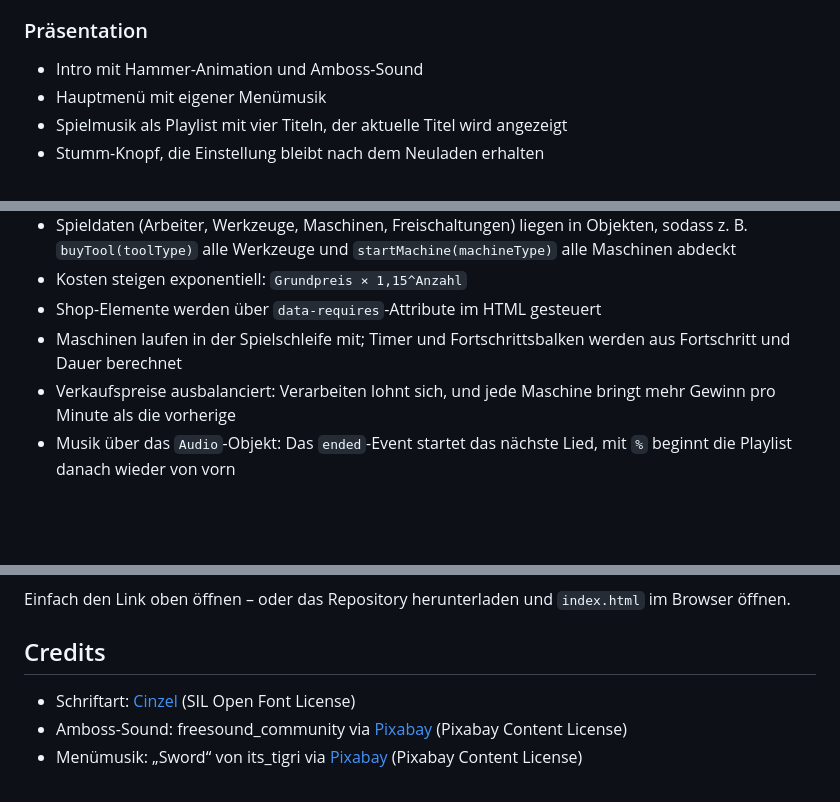
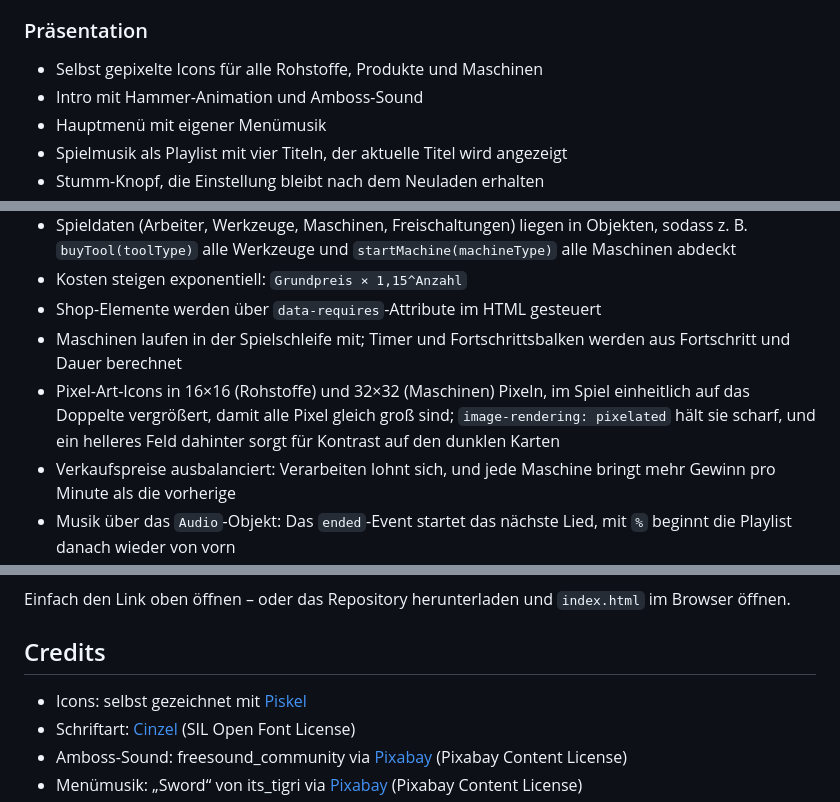
Before and after one commit to Clothosummoner/ResourceFoundry, a Markdown page: README.md, 3 parts joined by grey strips. Drawn GitHub-style; blank space fills up the shorter version.

Commit message:
README um die selbst gepixelten Icons ergänzt

```diff
--- a/README.md
+++ b/README.md
@@ -20,6 +20,7 @@ Ein kleines Idle-Spiel im Browser: Sammle Rohstoffe, verkaufe sie, stelle Arbeit
 - Automatisches Speichern alle 10 Sekunden, manuelles Speichern und Zurücksetzen; auch laufende Maschinen werden mitgespeichert
 
 ### Präsentation
+- Selbst gepixelte Icons für alle Rohstoffe, Produkte und Maschinen
 - Intro mit Hammer-Animation und Amboss-Sound
 - Hauptmenü mit eigener Menümusik
 - Spielmusik als Playlist mit vier Titeln, der aktuelle Titel wird angezeigt
@@ -34,6 +35,7 @@ Ein kleines Idle-Spiel im Browser: Sammle Rohstoffe, verkaufe sie, stelle Arbeit
 - Kosten steigen exponentiell: `Grundpreis × 1,15^Anzahl`
 - Shop-Elemente werden über `data-requires`-Attribute im HTML gesteuert
 - Maschinen laufen in der Spielschleife mit; Timer und Fortschrittsbalken werden aus Fortschritt und Dauer berechnet
+- Pixel-Art-Icons in 16×16 (Rohstoffe) und 32×32 (Maschinen) Pixeln, im Spiel einheitlich auf das Doppelte vergrößert, damit alle Pixel gleich groß sind; `image-rendering: pixelated` hält sie scharf, und ein helleres Feld dahinter sorgt für Kontrast auf den dunklen Karten
 - Verkaufspreise ausbalanciert: Verarbeiten lohnt sich, und jede Maschine bringt mehr Gewinn pro Minute als die vorherige
 - Musik über das `Audio`-Objekt: Das `ended`-Event startet das nächste Lied, mit `%` beginnt die Playlist danach wieder von vorn
 - Entwicklung mit Git in kleinen Commits; größere Funktionen (Design, Maschinen) baue ich auf eigenen Branches und merge sie danach in `master`
@@ -55,6 +57,7 @@ Einfach den Link oben öffnen – oder das Repository herunterladen und `index.h
 
 ## Credits
 
+- Icons: selbst gezeichnet mit [Piskel](https://www.piskelapp.com)
 - Schriftart: [Cinzel](https://fonts.google.com/specimen/Cinzel) (SIL Open Font License)
 - Amboss-Sound: freesound_community via [Pixabay](https://pixabay.com) (Pixabay Content License)
 - Menümusik: „Sword“ von its_tigri via [Pixabay](https://pixabay.com) (Pixabay Content License)
```
